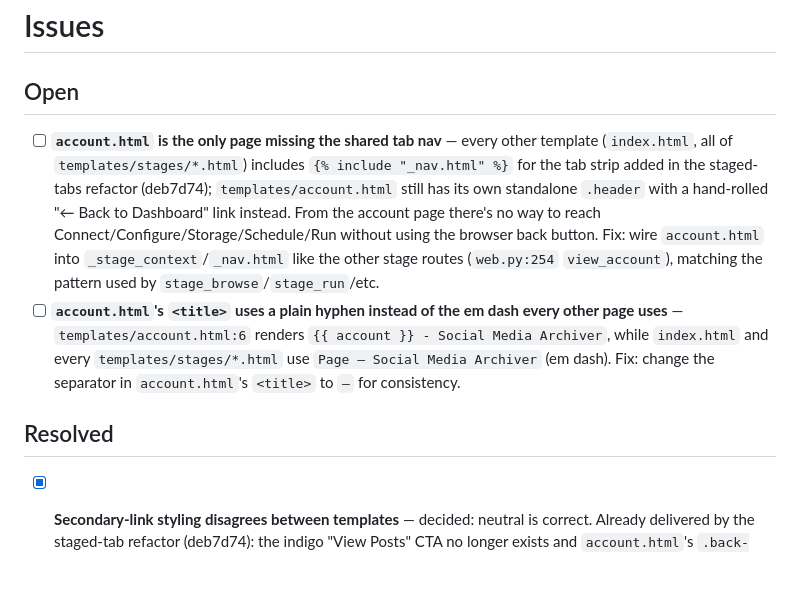
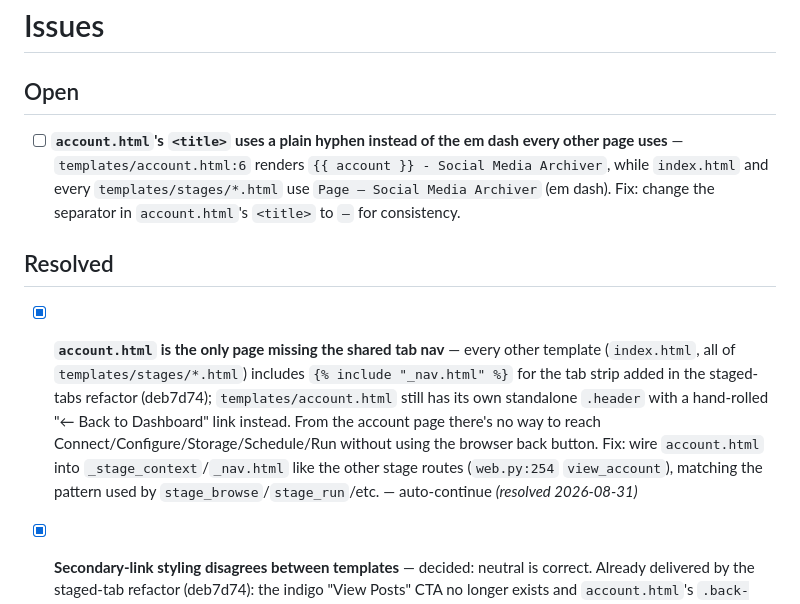
Before and after one commit to StuartJAtkinson/socialMediaArchiver, a Markdown page: ISSUES.md, the part around the change. GitHub-like rendering; blank space fills up the shorter version.

Commit message:
chore(meta): resolve **`account.html` is the only page missing the shar

```diff
--- a/ISSUES.md
+++ b/ISSUES.md
@@ -1,10 +1,10 @@
 # Issues
 
 ## Open
-- [ ] **`account.html` is the only page missing the shared tab nav** — every other template (`index.html`, all of `templates/stages/*.html`) includes `{% include "_nav.html" %}` for the tab strip added in the staged-tabs refactor (deb7d74); `templates/account.html` still has its own standalone `.header` with a hand-rolled "← Back to Dashboard" link instead. From the account page there's no way to reach Connect/Configure/Storage/Schedule/Run without using the browser back button. Fix: wire `account.html` into `_stage_context`/`_nav.html` like the other stage routes (`web.py:254` `view_account`), matching the pattern used by `stage_browse`/`stage_run`/etc.
 - [ ] **`account.html`'s `<title>` uses a plain hyphen instead of the em dash every other page uses** — `templates/account.html:6` renders `{{ account }} - Social Media Archiver`, while `index.html` and every `templates/stages/*.html` use `Page — Social Media Archiver` (em dash). Fix: change the separator in `account.html`'s `<title>` to `—` for consistency.
 
 ## Resolved
+- [x] **`account.html` is the only page missing the shared tab nav** — every other template (`index.html`, all of `templates/stages/*.html`) includes `{% include "_nav.html" %}` for the tab strip added in the staged-tabs refactor (deb7d74); `templates/account.html` still has its own standalone `.header` with a hand-rolled "← Back to Dashboard" link instead. From the account page there's no way to reach Connect/Configure/Storage/Schedule/Run without using the browser back button. Fix: wire `account.html` into `_stage_context`/`_nav.html` like the other stage routes (`web.py:254` `view_account`), matching the pattern used by `stage_browse`/`stage_run`/etc. — auto-continue *(resolved 2026-08-31)*
 - [x] **Secondary-link styling disagrees between templates** — decided: neutral is correct. Already delivered by the staged-tab refactor (deb7d74): the indigo "View Posts" CTA no longer exists and `account.html`'s `.back-btn` is the only secondary link, on the neutral/transparent style. Verified 2026-08-23 — no `indigo` classes remain in `templates/`. *(resolved 2026-08-23)*
 - [x] **Two "key stats" layouts for the same counts** — decided: borderless row everywhere. `.stat-tile` and its bordered `gap-px` grid are gone; `index.html`, `stages/browse.html` and `account.html` all render one `.stats-bar` row of `.stat-item`s, now defined once in `static/base.css`. `account.html` also drops its duplicated `:root`/body/scrollbar block and links `base.css` instead. All three pages verified 200 with the shared markup. *(resolved 2026-08-23)*
 - [x] **Decorative emoji in `templates/index.html` headings** — decided: drop them. Already delivered by the staged-tab refactor; a scan of `templates/**` on 2026-08-23 found no decorative emoji left. The ❤️/🔄/💬 in `account.html`'s `.post-metrics` are kept deliberately — they are the only label those like/retweet/reply counts have, so they carry meaning rather than decoration. *(resolved 2026-08-23)*
```
